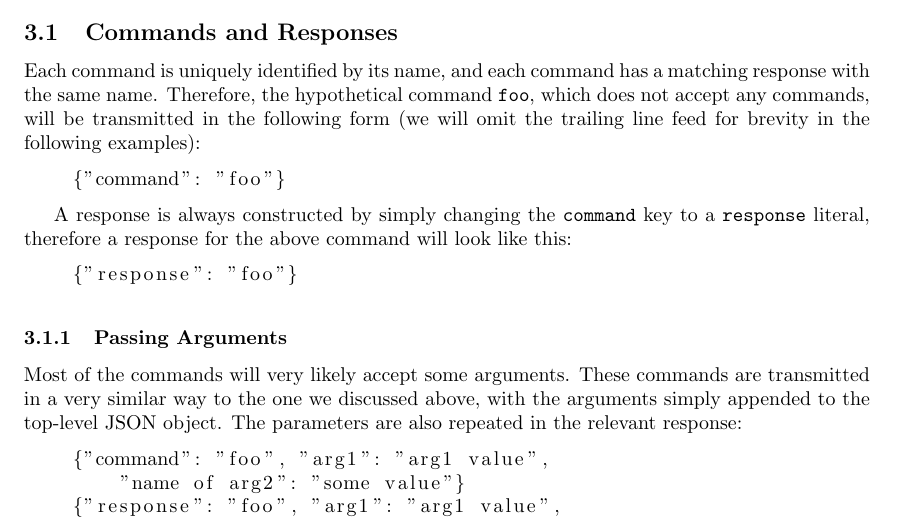
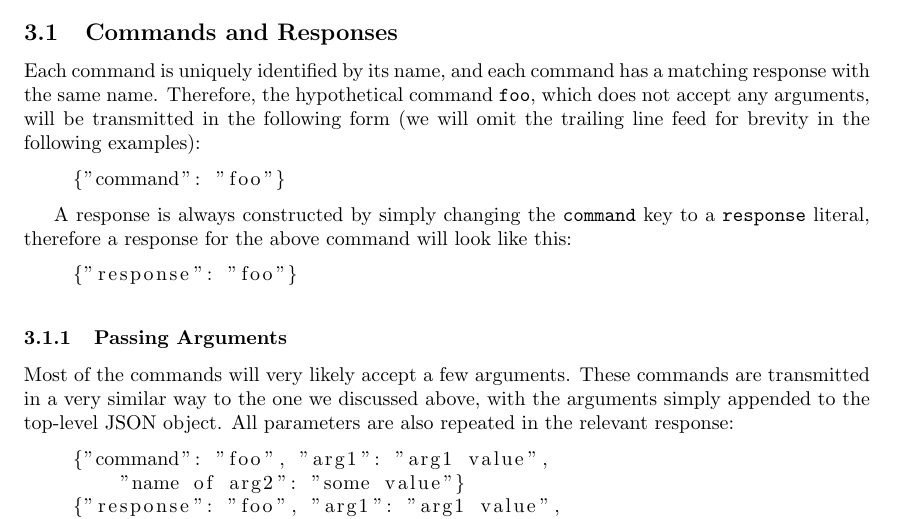
Before and after one commit to jktjkt/deska, a LaTeX paper (doc/technical/dbapi-protocol.tex): part of page 2 of 10, cut so that both start at the same text. Compiled offline with pdfLaTeX.

Commit message:
Readability++
refs #183

```diff
--- a/doc/technical/dbapi-protocol.tex
+++ b/doc/technical/dbapi-protocol.tex
@@ -72,7 +72,7 @@ This section defines how an abstract notion of a command or response is converte
 \subsection{Commands and Responses}
 
 Each command is uniquely identified by its name, and each command has a matching response with the same name. Therefore,
-the hypothetical command {\tt foo}, which does not accept any commands, will be transmitted in the following form (we
+the hypothetical command {\tt foo}, which does not accept any arguments, will be transmitted in the following form (we
 will omit the trailing line feed for brevity in the following examples):
 
 \begin{lstlisting}
@@ -88,8 +88,8 @@ response for the above command will look like this:
 
 \subsubsection{Passing Arguments}
 
-Most of the commands will very likely accept some arguments.  These commands are transmitted in a very similar way to
-the one we discussed above, with the arguments simply appended to the top-level JSON object.  The parameters are also
+Most of the commands will very likely accept a few arguments.  These commands are transmitted in a very similar way to
+the one we discussed above, with the arguments simply appended to the top-level JSON object.  All parameters are also
 repeated in the relevant response:
 
 \begin{lstlisting}
```
